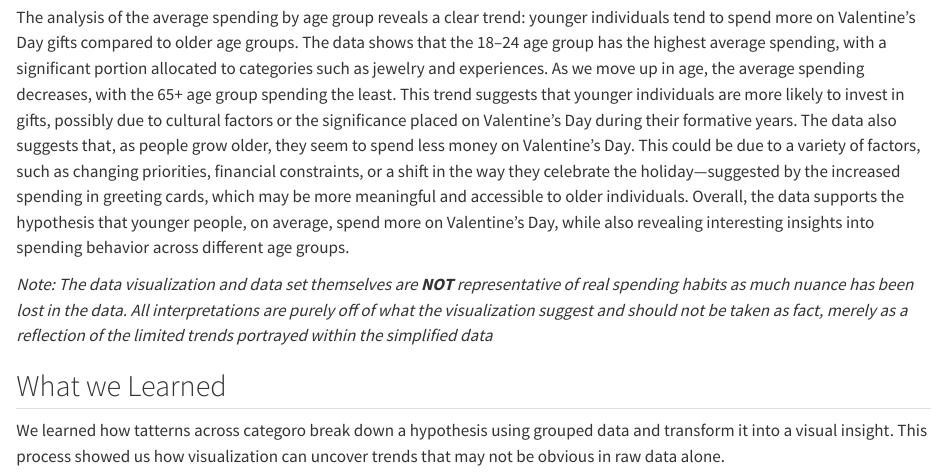
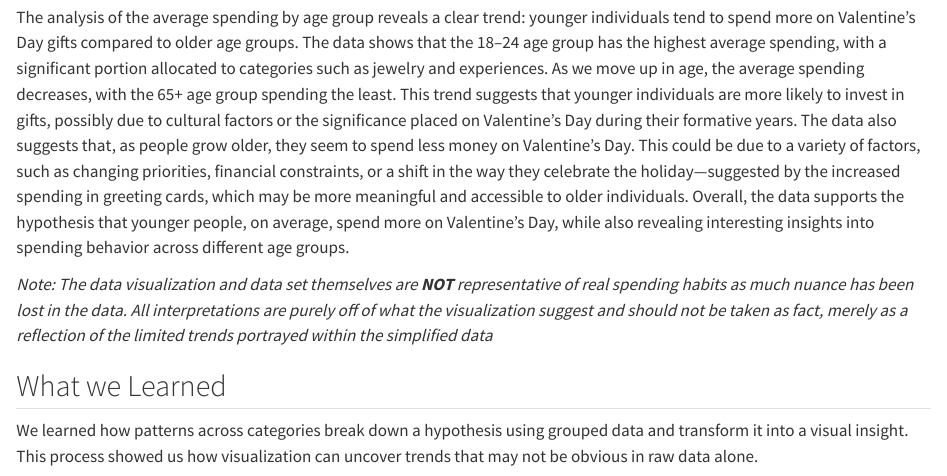
Before and after one commit to LuisArturoRosario/learning_R, a Quarto document (reports/Valentines_day.qmd): the page in a window 1100 px wide, from 3120 px down. Rendered offline with R 4.5, knitr and Pandoc in place of Quarto, with nearby package versions; some code elsewhere in the file could not run offline; long lines of code are wrapped.

Commit message:
Update reports/Valentines_day.qmd
Co-authored-by: Craig (CJ) Lester <craig@cpal.org>

```diff
--- a/reports/Valentines_day.qmd
+++ b/reports/Valentines_day.qmd
@@ -97,4 +97,4 @@ The analysis of the average spending by age group reveals a clear trend: younger
 
 ## What we Learned
 
-We learned how tatterns across categoro break down a hypothesis using grouped data and transform it into a visual insight. This process showed us how visualization can uncover trends that may not be obvious in raw data alone.
+We learned how patterns across categories break down a hypothesis using grouped data and transform it into a visual insight. This process showed us how visualization can uncover trends that may not be obvious in raw data alone.
```
